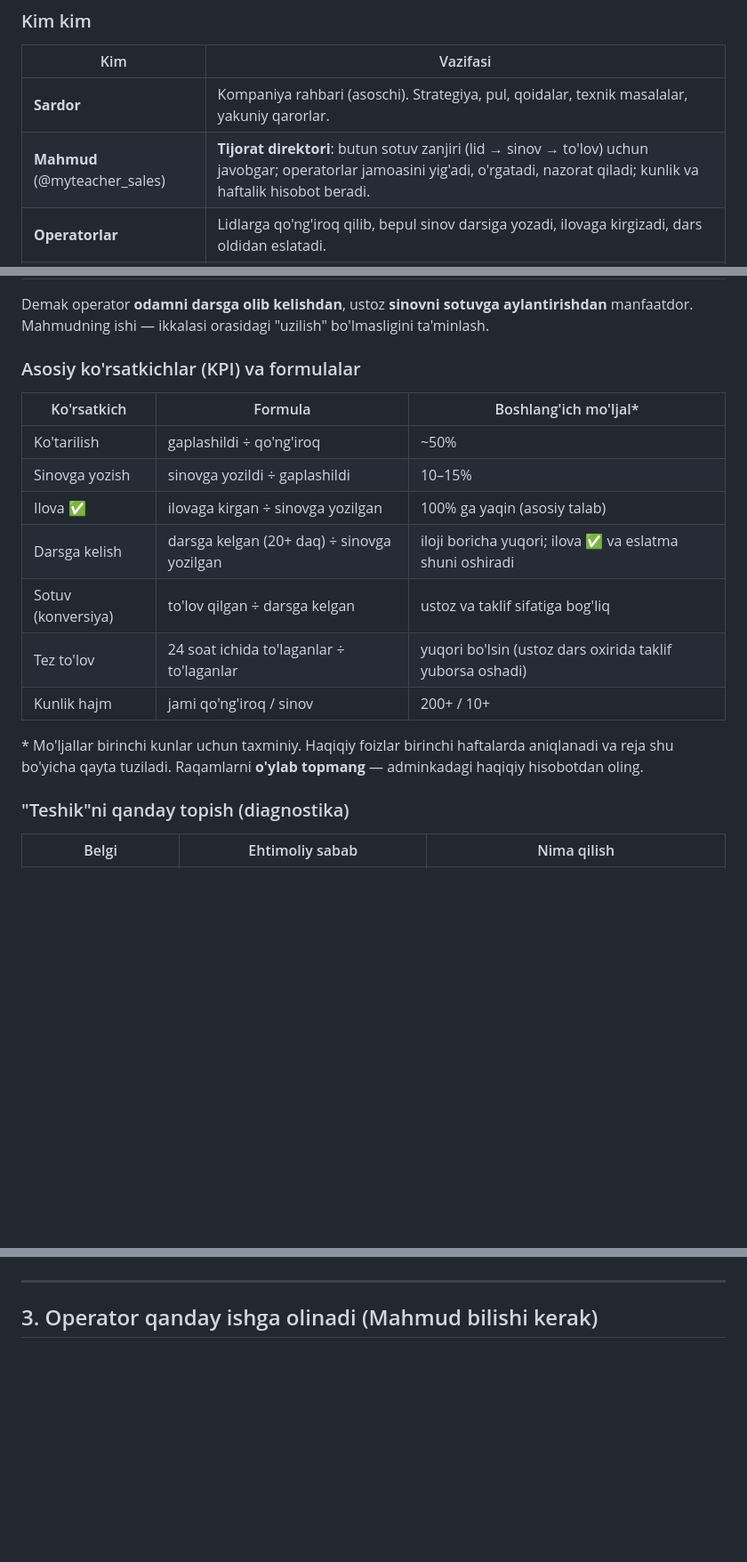
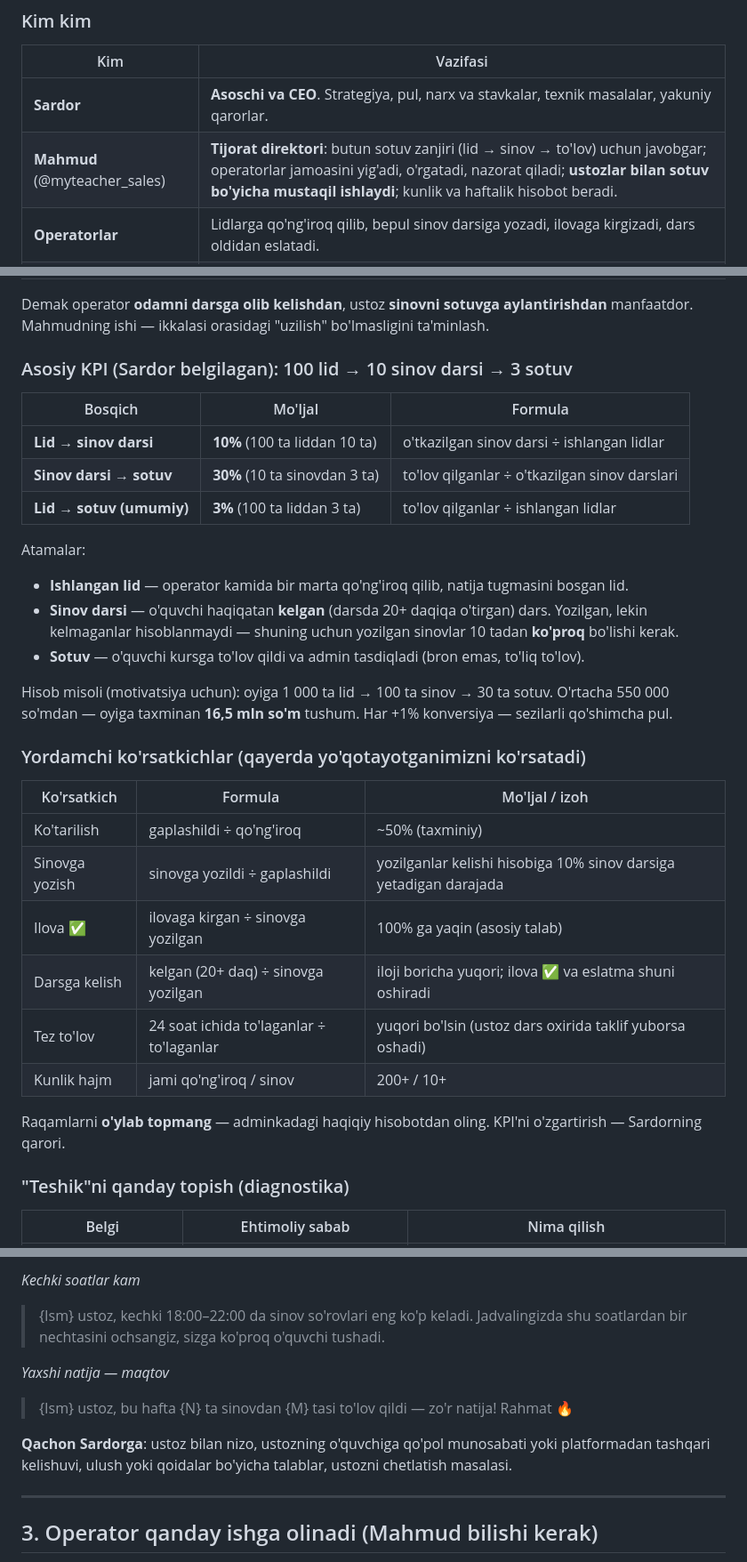
Before and after one commit to alfastarsx-web/myteacher-office, a Markdown page: yoriqnomalar/Mahmud-bilim-bazasi.md, 3 parts joined by grey strips. Shown at 89% size. Drawn GitHub-style; blank space fills up the shorter version.

```diff
--- a/yoriqnomalar/Mahmud-bilim-bazasi.md
+++ b/yoriqnomalar/Mahmud-bilim-bazasi.md
@@ -78,8 +78,8 @@ Narx dasturga emas, **haftadagi dars soniga** bog'liq. Aniq tarifni sinov darsid
 ### Kim kim
 | Kim | Vazifasi |
 |---|---|
-| **Sardor** | Kompaniya rahbari (asoschi). Strategiya, pul, qoidalar, texnik masalalar, yakuniy qarorlar. |
-| **Mahmud** (@myteacher_sales) | **Tijorat direktori**: butun sotuv zanjiri (lid → sinov → to'lov) uchun javobgar; operatorlar jamoasini yig'adi, o'rgatadi, nazorat qiladi; kunlik va haftalik hisobot beradi. |
+| **Sardor** | **Asoschi va CEO**. Strategiya, pul, narx va stavkalar, texnik masalalar, yakuniy qarorlar. |
+| **Mahmud** (@myteacher_sales) | **Tijorat direktori**: butun sotuv zanjiri (lid → sinov → to'lov) uchun javobgar; operatorlar jamoasini yig'adi, o'rgatadi, nazorat qiladi; **ustozlar bilan sotuv bo'yicha mustaqil ishlaydi**; kunlik va haftalik hisobot beradi. |
 | **Operatorlar** | Lidlarga qo'ng'iroq qilib, bepul sinov darsiga yozadi, ilovaga kirgizadi, dars oldidan eslatadi. |
 | **Ustozlar (mentorlar)** | Sinov darsini o'tadi, o'quvchi bilan kunlarni kelishib **kurs taklifini** yuboradi, doimiy darslarni o'tadi. Kursni ustoz sotadi. |
 | **Admin** | To'lov cheklarini tasdiqlaydi (odatda 1 soat ichida, 09:00–21:00), obunalarni ochadi. |
@@ -117,19 +117,34 @@ borligini topishi kerak.
 Demak operator **odamni darsga olib kelishdan**, ustoz **sinovni sotuvga aylantirishdan** manfaatdor.
 Mahmudning ishi — ikkalasi orasidagi "uzilish" bo'lmasligini ta'minlash.
 
-### Asosiy ko'rsatkichlar (KPI) va formulalar
-| Ko'rsatkich | Formula | Boshlang'ich mo'ljal* |
+### Asosiy KPI (Sardor belgilagan): 100 lid → 10 sinov darsi → 3 sotuv
+
+| Bosqich | Mo'ljal | Formula |
 |---|---|---|
-| Ko'tarilish | gaplashildi ÷ qo'ng'iroq | ~50% |
-| Sinovga yozish | sinovga yozildi ÷ gaplashildi | 10–15% |
+| **Lid → sinov darsi** | **10%** (100 ta liddan 10 ta) | o'tkazilgan sinov darsi ÷ ishlangan lidlar |
+| **Sinov darsi → sotuv** | **30%** (10 ta sinovdan 3 ta) | to'lov qilganlar ÷ o'tkazilgan sinov darslari |
+| **Lid → sotuv (umumiy)** | **3%** (100 ta liddan 3 ta) | to'lov qilganlar ÷ ishlangan lidlar |
+
+Atamalar:
+- **Ishlangan lid** — operator kamida bir marta qo'ng'iroq qilib, natija tugmasini bosgan lid.
+- **Sinov darsi** — o'quvchi haqiqatan **kelgan** (darsda 20+ daqiqa o'tirgan) dars. Yozilgan, lekin kelmaganlar
+  hisoblanmaydi — shuning uchun yozilgan sinovlar 10 tadan **ko'proq** bo'lishi kerak.
+- **Sotuv** — o'quvchi kursga to'lov qildi va admin tasdiqladi (bron emas, to'liq to'lov).
+
+Hisob misoli (motivatsiya uchun): oyiga 1 000 ta lid → 100 ta sinov → 30 ta sotuv. O'rtacha 550 000 so'mdan —
+oyiga taxminan **16,5 mln so'm** tushum. Har +1% konversiya — sezilarli qo'shimcha pul.
+
+### Yordamchi ko'rsatkichlar (qayerda yo'qotayotganimizni ko'rsatadi)
+| Ko'rsatkich | Formula | Mo'ljal / izoh |
+|---|---|---|
+| Ko'tarilish | gaplashildi ÷ qo'ng'iroq | ~50% (taxminiy) |
+| Sinovga yozish | sinovga yozildi ÷ gaplashildi | yozilganlar kelishi hisobiga 10% sinov darsiga yetadigan darajada |
 | Ilova ✅ | ilovaga kirgan ÷ sinovga yozilgan | 100% ga yaqin (asosiy talab) |
-| Darsga kelish | darsga kelgan (20+ daq) ÷ sinovga yozilgan | iloji boricha yuqori; ilova ✅ va eslatma shuni oshiradi |
-| Sotuv (konversiya) | to'lov qilgan ÷ darsga kelgan | ustoz va taklif sifatiga bog'liq |
+| Darsga kelish | kelgan (20+ daq) ÷ sinovga yozilgan | iloji boricha yuqori; ilova ✅ va eslatma shuni oshiradi |
 | Tez to'lov | 24 soat ichida to'laganlar ÷ to'laganlar | yuqori bo'lsin (ustoz dars oxirida taklif yuborsa oshadi) |
 | Kunlik hajm | jami qo'ng'iroq / sinov | 200+ / 10+ |
 
-\* Mo'ljallar birinchi kunlar uchun taxminiy. Haqiqiy foizlar birinchi haftalarda aniqlanadi va reja shu bo'yicha
-qayta tuziladi. Raqamlarni **o'ylab topmang** — adminkadagi haqiqiy hisobotdan oling.
+Raqamlarni **o'ylab topmang** — adminkadagi haqiqiy hisobotdan oling. KPI'ni o'zgartirish — Sardorning qarori.
 
 ### "Teshik"ni qanday topish (diagnostika)
 | Belgi | Ehtimoliy sabab | Nima qilish |
@@ -167,3 +217,12 @@ Narx, ish haqi stavkalari, ustoz ulushi va qoidalarni o'zgartirish — **Sardorn
+*Kechki soatlar kam*
+> {Ism} ustoz, kechki 18:00–22:00 da sinov so'rovlari eng ko'p keladi. Jadvalingizda shu soatlardan bir nechtasini
+> ochsangiz, sizga ko'proq o'quvchi tushadi.
+
+*Yaxshi natija — maqtov*
+> {Ism} ustoz, bu hafta {N} ta sinovdan {M} tasi to'lov qildi — zo'r natija! Rahmat 🔥
+
+**Qachon Sardorga**: ustoz bilan nizo, ustozning o'quvchiga qo'pol munosabati yoki platformadan tashqari kelishuvi,
+ulush yoki qoidalar bo'yicha talablar, ustozni chetlatish masalasi.
 
 ---
 
```
Also changed, not shown: other parts of yoriqnomalar/Mahmud-bilim-bazasi.md (+40 -5 lines).
